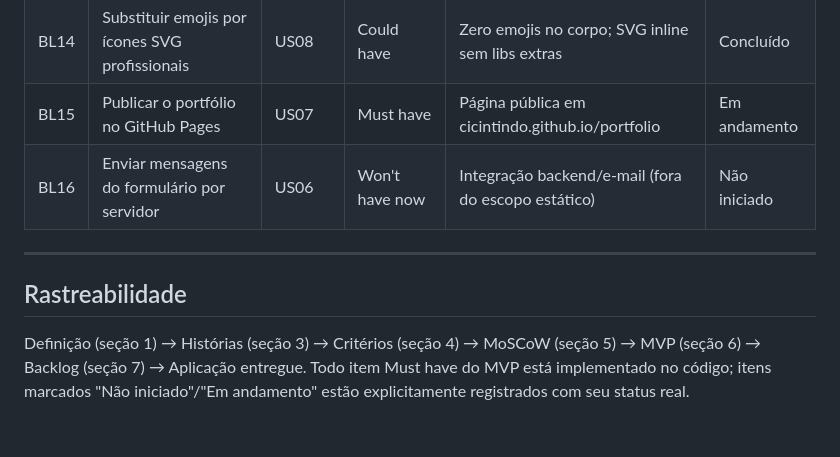
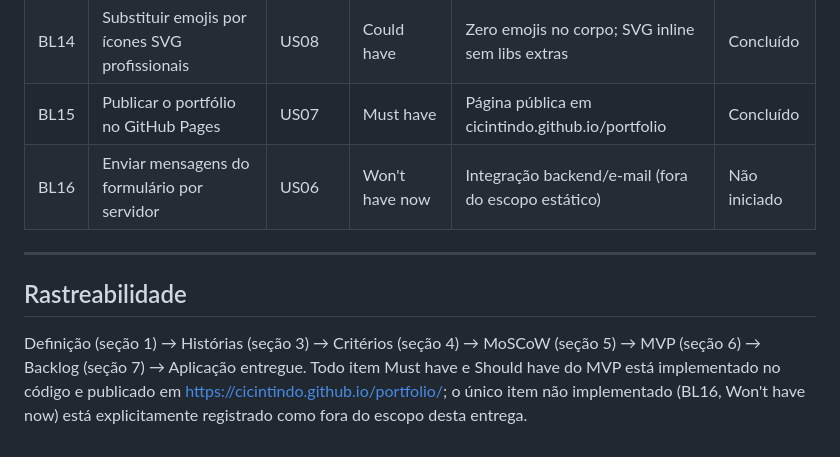
Before and after one commit to cicintindo/portfolio, a Markdown page: docs/documentacao.md, the part around the change. GitHub-like rendering.

Commit message:
Atualiza status do BL15 para concluido apos ativacao do GitHub Pages

```diff
--- a/docs/documentacao.md
+++ b/docs/documentacao.md
@@ -180,11 +180,11 @@ Gestão diária do backlog no Trello: https://trello.com/b/lRmxaCj5/portfolio-pe
 | BL12 | Adicionar destaque da seção ativa no menu | US08 | Should have | Link ativo acompanha a rolagem | Concluído |
 | BL13 | Adicionar botão flutuante "voltar ao topo" | US08 | Should have | Aparece após ~400px; retorno suave | Concluído |
 | BL14 | Substituir emojis por ícones SVG profissionais | US08 | Could have | Zero emojis no corpo; SVG inline sem libs extras | Concluído |
-| BL15 | Publicar o portfólio no GitHub Pages | US07 | Must have | Página pública em cicintindo.github.io/portfolio | Em andamento |
+| BL15 | Publicar o portfólio no GitHub Pages | US07 | Must have | Página pública em cicintindo.github.io/portfolio | Concluído |
 | BL16 | Enviar mensagens do formulário por servidor | US06 | Won't have now | Integração backend/e-mail (fora do escopo estático) | Não iniciado |
 
 ---
 
 ## Rastreabilidade
 
-Definição (seção 1) → Histórias (seção 3) → Critérios (seção 4) → MoSCoW (seção 5) → MVP (seção 6) → Backlog (seção 7) → Aplicação entregue. Todo item Must have do MVP está implementado no código; itens marcados "Não iniciado"/"Em andamento" estão explicitamente registrados com seu status real.
+Definição (seção 1) → Histórias (seção 3) → Critérios (seção 4) → MoSCoW (seção 5) → MVP (seção 6) → Backlog (seção 7) → Aplicação entregue. Todo item Must have e Should have do MVP está implementado no código e publicado em https://cicintindo.github.io/portfolio/; o único item não implementado (BL16, Won't have now) está explicitamente registrado como fora do escopo desta entrega.
```
Also changed, not shown: docs/trello-backlog.md (+2 -2 lines).
